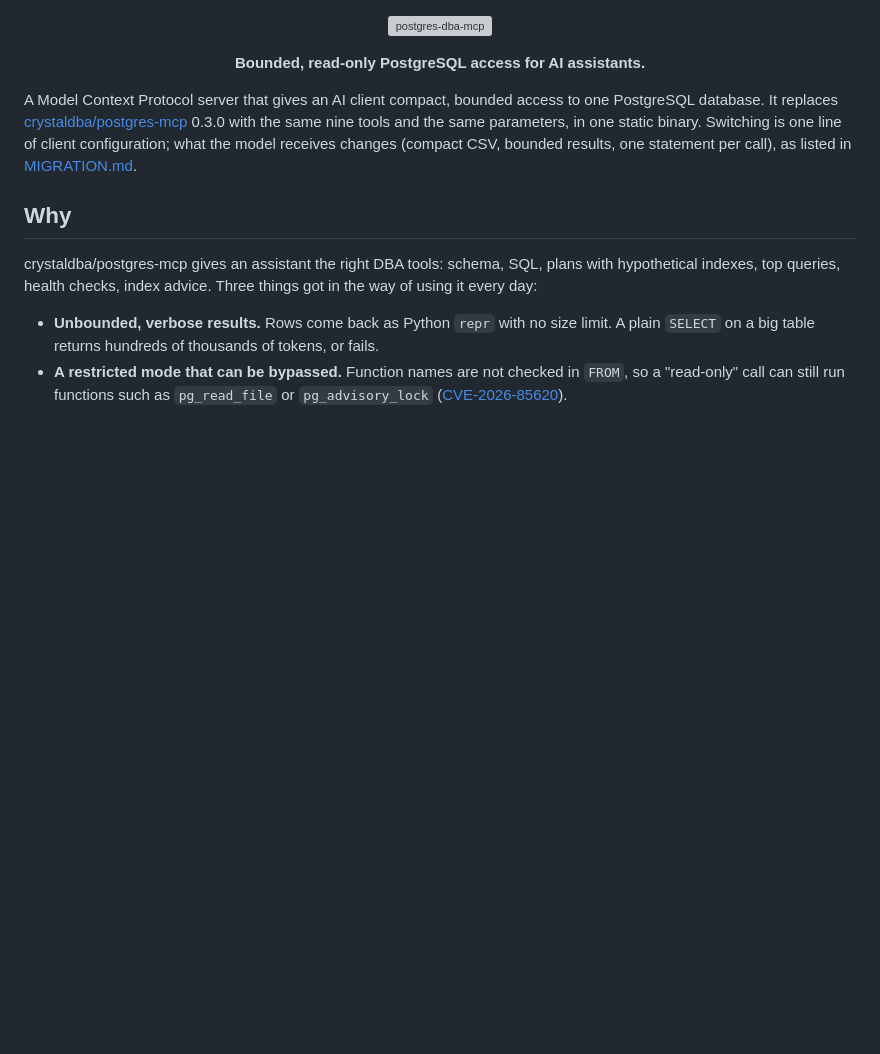
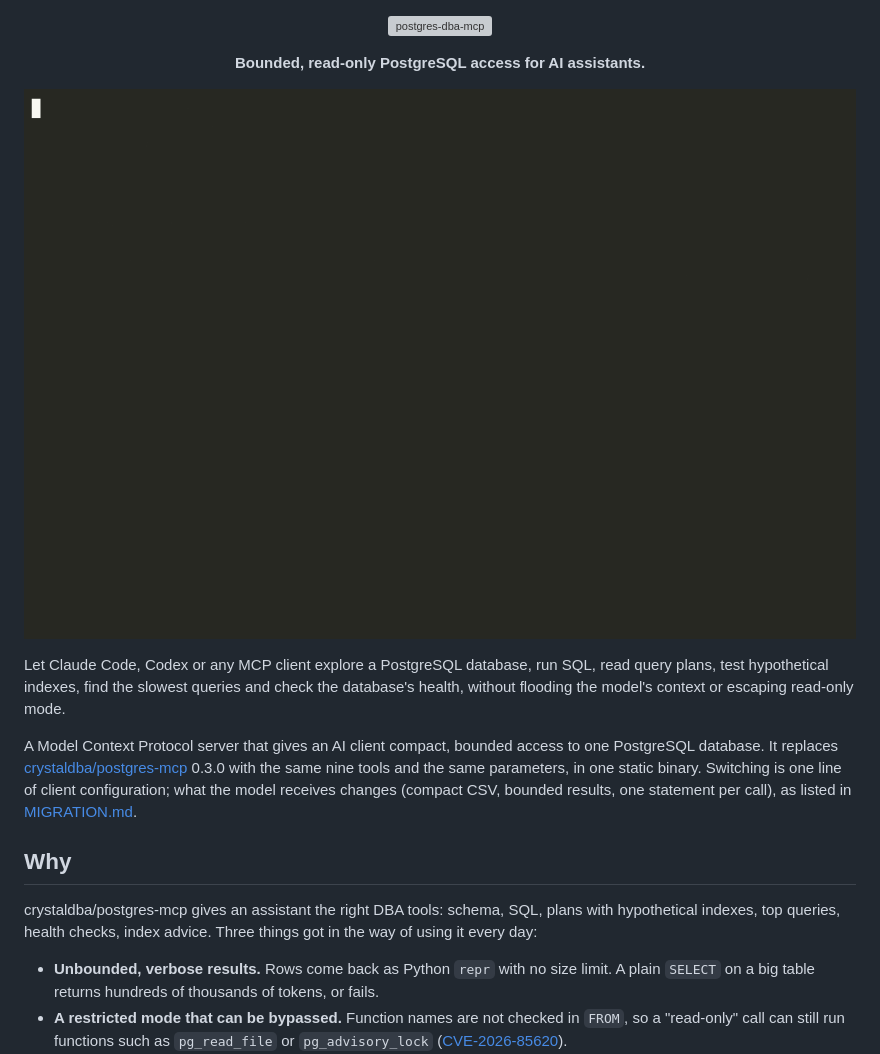
Before and after one commit to a-lafon/postgres-dba-mcp, a Markdown page: README.md, the part around the change. GitHub-like rendering; pictures changed too: assets/demo.gif (added); blank space fills up the shorter version; grey boxes are pictures that could not be loaded.

```diff
--- a/README.md
+++ b/README.md
@@ -6,6 +6,10 @@
 </p>
 
 <p align="center"><b>Bounded, read-only PostgreSQL access for AI assistants.</b></p>
+
+<p align="center"><img alt="Claude Code asks the Pagila movie database which actors appear in the most films, then which of Gina Degeneres's films were rented the most: each execute_sql call returns compact CSV with a row-count footer before the answer" src="assets/demo.gif" width="860"></p>
+
+Let Claude Code, Codex or any MCP client explore a PostgreSQL database, run SQL, read query plans, test hypothetical indexes, find the slowest queries and check the database's health, without flooding the model's context or escaping read-only mode.
 
 A Model Context Protocol server that gives an AI client compact, bounded access to one PostgreSQL database. It replaces [crystaldba/postgres-mcp](https://github.com/crystaldba/postgres-mcp) 0.3.0 with the same nine tools and the same parameters, in one static binary. Switching is one line of client configuration; what the model receives changes (compact CSV, bounded results, one statement per call), as listed in [MIGRATION.md](MIGRATION.md).
 
```
Also changed, not shown: CODE_OF_CONDUCT.md (added, +83 -0 lines), CONTRIBUTING.md (+11 -0 lines), 1 other file.
